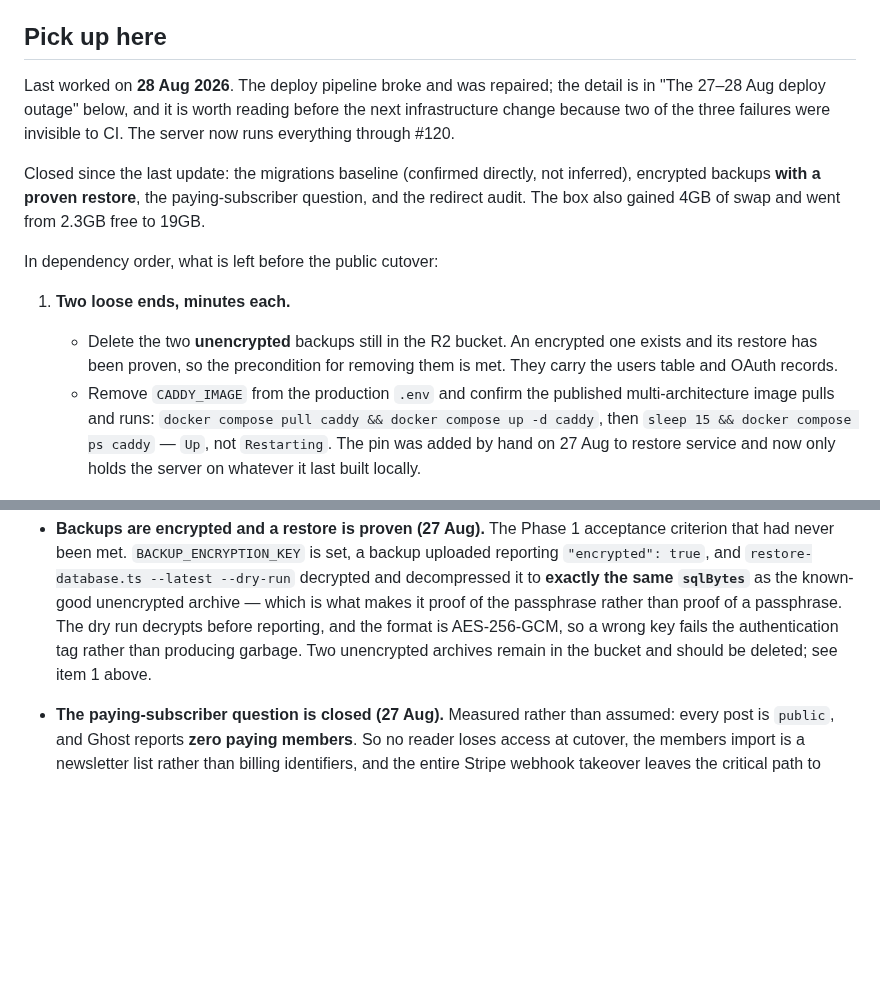
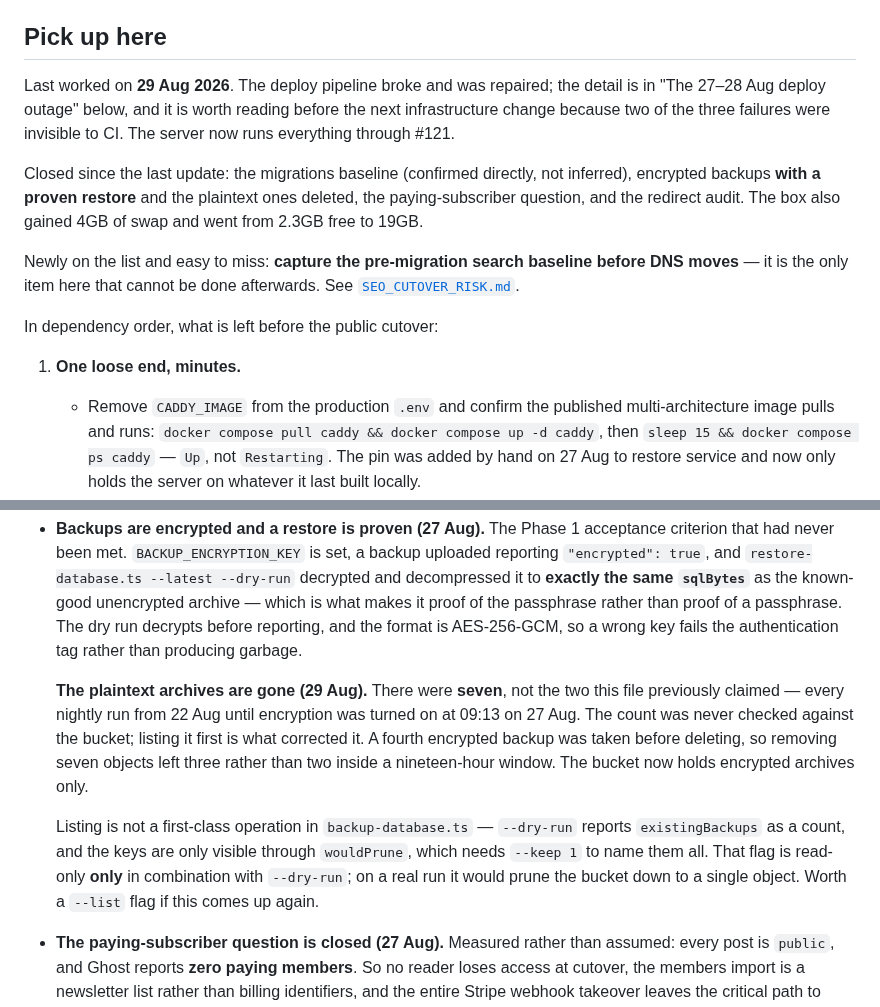
Before and after one commit to tiualvin/beyond-every-art, a Markdown page: docs/DEPLOYMENT_STATUS.md, 2 parts joined by grey strips. Drawn GitHub-style; blank space fills up the shorter version.

Commit message:
Delete the plaintext backups, and correct how many there were
This file said two unencrypted archives remained in the R2 bucket. There
were seven — every nightly run from 22 Aug until encryption was turned on
at 09:13 on 27 Aug. The number had never been checked against the bucket;
listing it before deleting is what corrected it.

Deleting seven would have left two encrypted archives nineteen hours
apart, which is a thin recovery window to carry into cutover, so a fourth
was taken first. The bucket now holds three, all encrypted.

Also records why listing was awkward: --dry-run reports existingBackups
as a count, and naming the keys means reading wouldPrune under --keep 1.
That is read-only only because --dry-run returns before anything is
written; the same flag on a real run prunes the bucket to one object.

And promotes the search baseline into "Pick up here", since it is the one
remaining item that stops being possible the moment DNS moves.

```diff
--- a/docs/DEPLOYMENT_STATUS.md
+++ b/docs/DEPLOYMENT_STATUS.md
@@ -11,22 +11,23 @@ Related: [`MIGRATION_REHEARSAL.md`](MIGRATION_REHEARSAL.md),
 
 ## Pick up here
 
-Last worked on **28 Aug 2026**. The deploy pipeline broke and was repaired; the
+Last worked on **29 Aug 2026**. The deploy pipeline broke and was repaired; the
 detail is in "The 27–28 Aug deploy outage" below, and it is worth reading before
 the next infrastructure change because two of the three failures were invisible
-to CI. The server now runs everything through #120.
+to CI. The server now runs everything through #121.
 
 Closed since the last update: the migrations baseline (confirmed directly, not
-inferred), encrypted backups **with a proven restore**, the paying-subscriber
-question, and the redirect audit. The box also gained 4GB of swap and went from
-2.3GB free to 19GB.
+inferred), encrypted backups **with a proven restore** and the plaintext ones
+deleted, the paying-subscriber question, and the redirect audit. The box also
+gained 4GB of swap and went from 2.3GB free to 19GB.
+
+Newly on the list and easy to miss: **capture the pre-migration search baseline
+before DNS moves** — it is the only item here that cannot be done afterwards.
+See [`SEO_CUTOVER_RISK.md`](SEO_CUTOVER_RISK.md).
 
 In dependency order, what is left before the public cutover:
 
-1. **Two loose ends, minutes each.**
-   - Delete the two **unencrypted** backups still in the R2 bucket. An
-     encrypted one exists and its restore has been proven, so the precondition
-     for removing them is met. They carry the users table and OAuth records.
+1. **One loose end, minutes.**
    - Remove `CADDY_IMAGE` from the production `.env` and confirm the published
      multi-architecture image pulls and runs:
      `docker compose pull caddy && docker compose up -d caddy`, then
@@ -104,8 +105,20 @@ before cutover rather than discovering it afterwards.
   is what makes it proof of the passphrase rather than proof of a passphrase.
   The dry run decrypts before reporting, and the format is AES-256-GCM, so a
   wrong key fails the authentication tag rather than producing garbage.
-  Two unencrypted archives remain in the bucket and should be deleted; see
-  item 1 above.
+
+  **The plaintext archives are gone (29 Aug).** There were **seven**, not the
+  two this file previously claimed — every nightly run from 22 Aug until
+  encryption was turned on at 09:13 on 27 Aug. The count was never checked
+  against the bucket; listing it first is what corrected it. A fourth encrypted
+  backup was taken before deleting, so removing seven objects left three rather
+  than two inside a nineteen-hour window. The bucket now holds encrypted
+  archives only.
+
+  Listing is not a first-class operation in `backup-database.ts` — `--dry-run`
+  reports `existingBackups` as a count, and the keys are only visible through
+  `wouldPrune`, which needs `--keep 1` to name them all. That flag is read-only
+  **only** in combination with `--dry-run`; on a real run it would prune the
+  bucket down to a single object. Worth a `--list` flag if this comes up again.
 
 - **The paying-subscriber question is closed (27 Aug).** Measured rather than
   assumed: every post is `public`, and Ghost reports **zero paying members**. So
```
